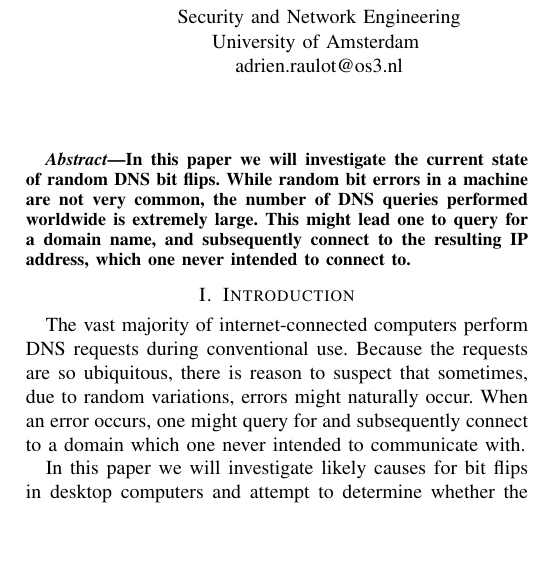
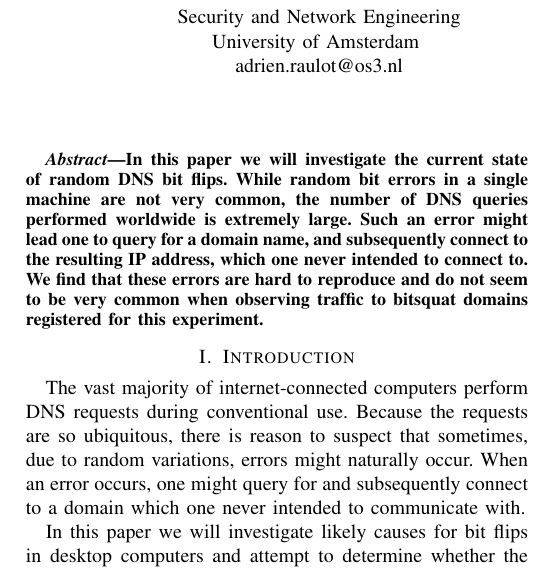
Before and after one commit to lgommans/dns-bitsquatting, a LaTeX paper (report/report.tex): part of one column of page 1 of 8, cut so that both start at the same text, the shorter picture padded with empty space. Compiled offline with pdfLaTeX.

Commit message:
Added summary of results to abstract

```diff
--- a/report/report.tex
+++ b/report/report.tex
@@ -52,11 +52,13 @@ os3-ot@lucgommans.nl}
 
 \begin{abstract}
 
-	In this paper we will investigate the current state of random DNS bit flips.
-	While random bit errors in a machine are not very common, the number of DNS
-	queries performed worldwide is extremely large. This might lead one to query
-	for a domain name, and subsequently connect to the resulting IP address, which
-	one never intended to connect to.
+	In this paper we will investigate the current state of random DNS bit
+	flips. While random bit errors in a single machine are not very common, the
+	number of DNS queries performed worldwide is extremely large. Such an error
+	might lead one to query for a domain name, and subsequently connect to the
+	resulting IP address, which one never intended to connect to. We find that
+	these errors are hard to reproduce and do not seem to be very common when
+	observing traffic to bitsquat domains registered for this experiment.
 
 \end{abstract}
 
```
